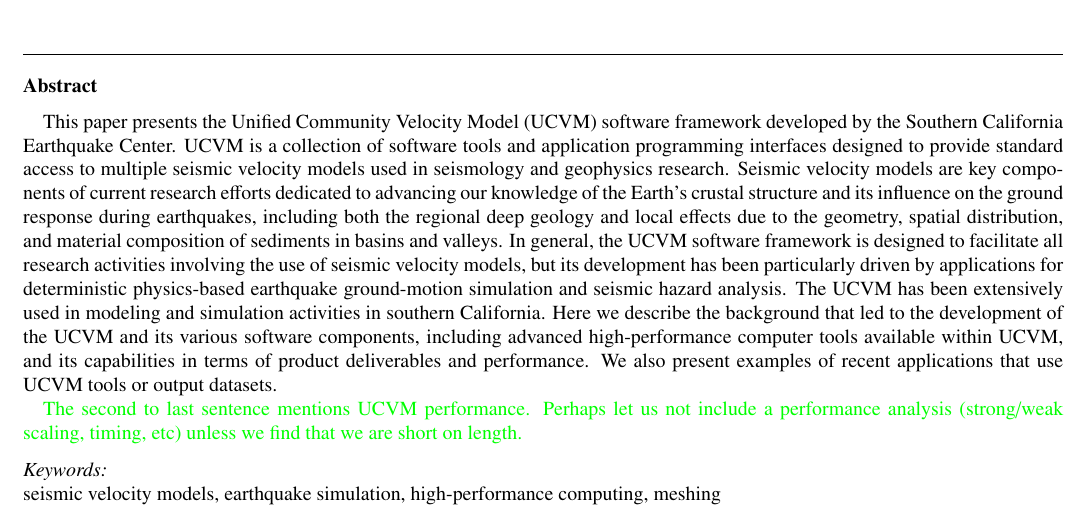
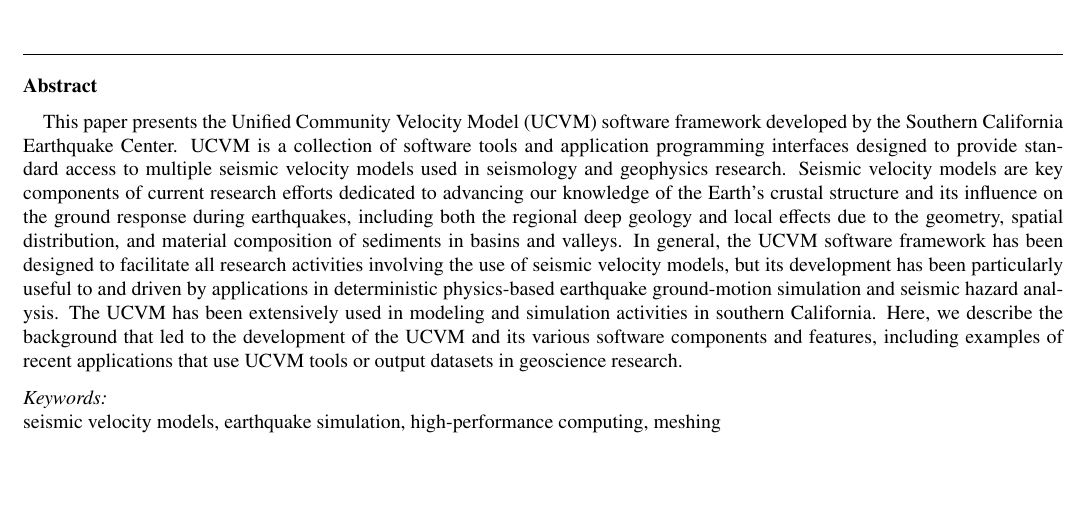
Before and after one commit to ricardotaborda/ucvm-cg-paper, a LaTeX paper (ucvm-cg-paper.tex, which reads abstract.tex): part of page 1 of 13, cut so that both start at the same text, the shorter picture padded with empty space. Compiled offline with pdfLaTeX.

Commit message:
made some minor changes tot he abstract and eliminated old note by Patrick which is no longer as relevant/applicable given the current shape of the paper.

```diff
--- a/abstract.tex
+++ b/abstract.tex
@@ -1,9 +1,6 @@
 
 \begin{abstract}
 
-This paper presents the Unified Community Velocity Model (UCVM) software framework developed by the Southern California Earthquake Center. UCVM is a collection of software tools and application programming interfaces designed to provide standard access to multiple seismic velocity models used in seismology and geophysics research. Seismic velocity models are key components of current research efforts dedicated to advancing our knowledge of the Earth's crustal structure and its influence on the ground response during earthquakes, including both the regional deep geology and local effects due to the geometry, spatial distribution, and material composition of sediments in basins and valleys. In general, the UCVM software framework is designed to facilitate all research activities involving the use of seismic velocity models, but its development has been particularly driven by applications for deterministic physics-based earthquake ground-motion simulation and seismic hazard analysis. The UCVM has been extensively used in modeling and simulation activities in southern California. Here we describe the background that led to the development of the UCVM and its various software components, including advanced high-performance computer tools available within UCVM, and its capabilities in terms of product deliverables and performance. We also present examples of recent applications that use UCVM tools or output datasets.
-
-\textcolor{green}{The second to last sentence mentions UCVM performance. Perhaps let us not include a performance analysis (strong/weak scaling, timing, etc) unless we find that we are short on length.}
-
+This paper presents the Unified Community Velocity Model (UCVM) software framework developed by the Southern California Earthquake Center. UCVM is a collection of software tools and application programming interfaces designed to provide standard access to multiple seismic velocity models used in seismology and geophysics research. Seismic velocity models are key components of current research efforts dedicated to advancing our knowledge of the Earth's crustal structure and its influence on the ground response during earthquakes, including both the regional deep geology and local effects due to the geometry, spatial distribution, and material composition of sediments in basins and valleys. In general, the UCVM software framework has been designed to facilitate all research activities involving the use of seismic velocity models, but its development has been particularly useful to and driven by applications in deterministic physics-based earthquake ground-motion simulation and seismic hazard analysis. The UCVM has been extensively used in modeling and simulation activities in southern California. Here, we describe the background that led to the development of the UCVM and its various software components and features, including examples of recent applications that use UCVM tools or output datasets in geoscience research.
 
 \end{abstract}
```
